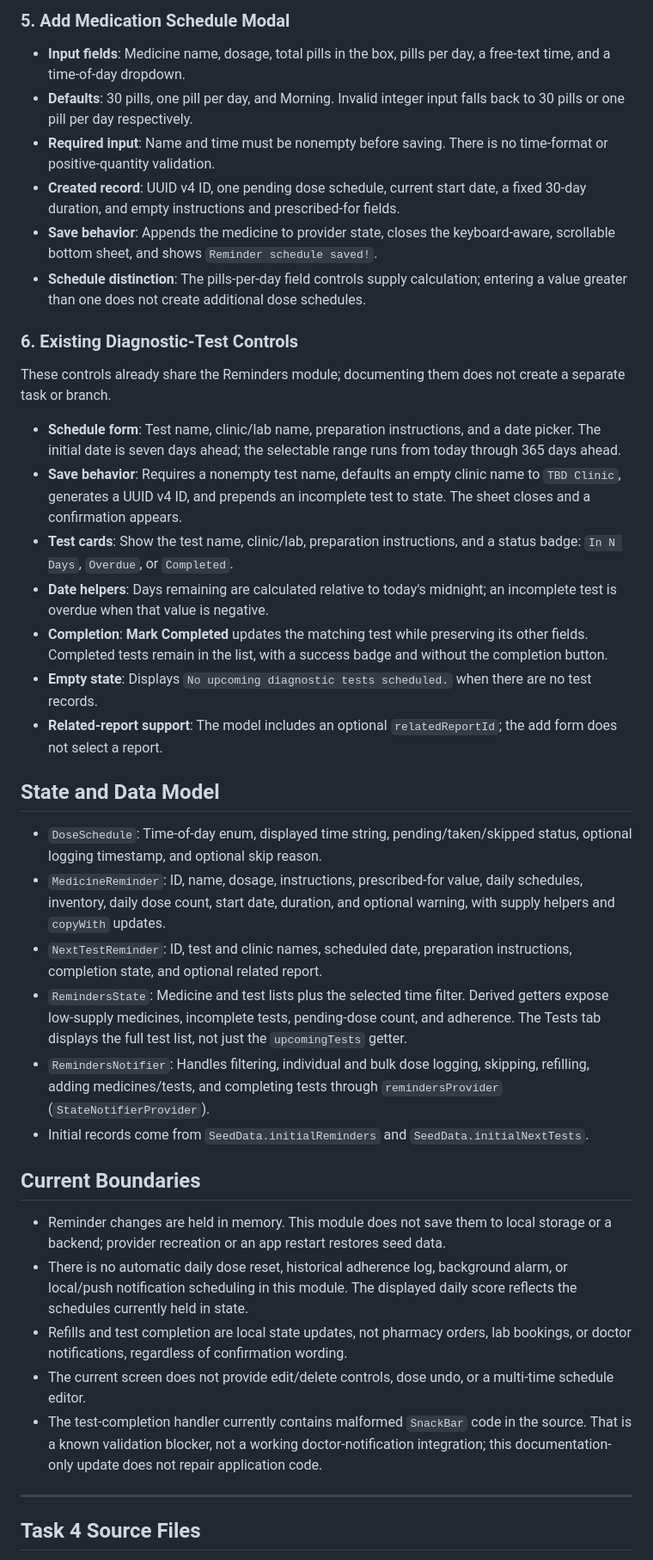
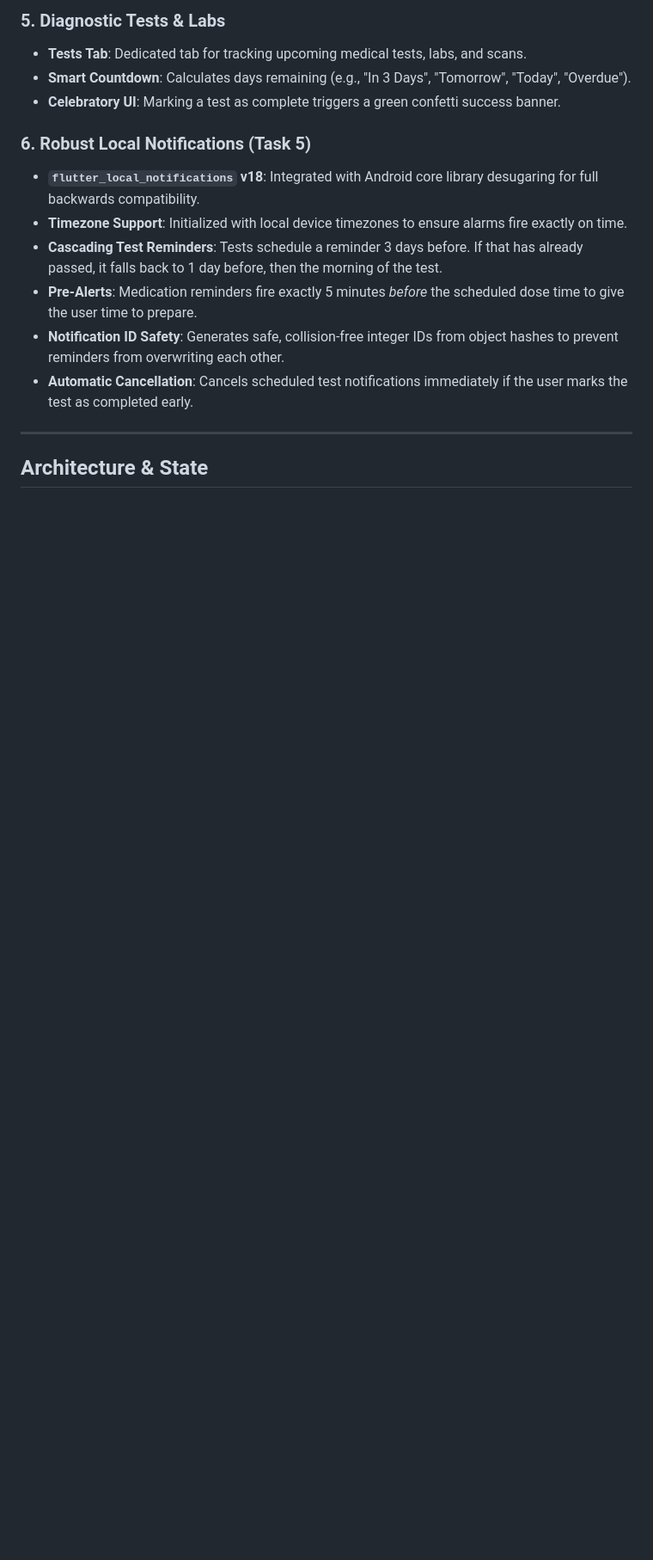
Before and after one commit to vistacortexadmin-blip/new-app-changes, a Markdown page: README.md, the part around one of its changes. Shown at 86% size. Drawn GitHub-style; blank space fills up the shorter version.

Commit message:
docs: Update README with complete Task 4 & Task 5 implementation details

```diff
--- a/README.md
+++ b/README.md
@@ -41,42 +30,18 @@ This document covers the current **Task 4: Medication Reminders, Refill Supply M
 
-### 5. Add Medication Schedule Modal
-- **Input fields**: Medicine name, dosage, total pills in the box, pills per day, a free-text time, and a time-of-day dropdown.
-- **Defaults**: 30 pills, one pill per day, and Morning. Invalid integer input falls back to 30 pills or one pill per day respectively.
-- **Required input**: Name and time must be nonempty before saving. There is no time-format or positive-quantity validation.
-- **Created record**: UUID v4 ID, one pending dose schedule, current start date, a fixed 30-day duration, and empty instructions and prescribed-for fields.
-- **Save behavior**: Appends the medicine to provider state, closes the keyboard-aware, scrollable bottom sheet, and shows `Reminder schedule saved!`.
-- **Schedule distinction**: The pills-per-day field controls supply calculation; entering a value greater than one does not create additional dose schedules.
+### 5. Diagnostic Tests & Labs
+- **Tests Tab**: Dedicated tab for tracking upcoming medical tests, labs, and scans.
+- **Smart Countdown**: Calculates days remaining (e.g., "In 3 Days", "Tomorrow", "Today", "Overdue").
+- **Celebratory UI**: Marking a test as complete triggers a green confetti success banner.
 
-### 6. Existing Diagnostic-Test Controls
-
-These controls already share the Reminders module; documenting them does not create a separate task or branch.
-
-- **Schedule form**: Test name, clinic/lab name, preparation instructions, and a date picker. The initial date is seven days ahead; the selectable range runs from today through 365 days ahead.
-- **Save behavior**: Requires a nonempty test name, defaults an empty clinic name to `TBD Clinic`, generates a UUID v4 ID, and prepends an incomplete test to state. The sheet closes and a confirmation appears.
-- **Test cards**: Show the test name, clinic/lab, preparation instructions, and a status badge: `In N Days`, `Overdue`, or `Completed`.
-- **Date helpers**: Days remaining are calculated relative to today's midnight; an incomplete test is overdue when that value is negative.
-- **Completion**: **Mark Completed** updates the matching test while preserving its other fields. Completed tests remain in the list, with a success badge and without the completion button.
-- **Empty state**: Displays `No upcoming diagnostic tests scheduled.` when there are no test records.
-- **Related-report support**: The model includes an optional `relatedReportId`; the add form does not select a report.
-
-## State and Data Model
-
-- `DoseSchedule`: Time-of-day enum, displayed time string, pending/taken/skipped status, optional logging timestamp, and optional skip reason.
-- `MedicineReminder`: ID, name, dosage, instructions, prescribed-for value, daily schedules, inventory, daily dose count, start date, duration, and optional warning, with supply helpers and `copyWith` updates.
-- `NextTestReminder`: ID, test and clinic names, scheduled date, preparation instructions, completion state, and optional related report.
-- `RemindersState`: Medicine and test lists plus the selected time filter. Derived getters expose low-supply medicines, incomplete tests, pending-dose count, and adherence. The Tests tab displays the full test list, not just the `upcomingTests` getter.
-- `RemindersNotifier`: Handles filtering, individual and bulk dose logging, skipping, refilling, adding medicines/tests, and completing tests through `remindersProvider` (`StateNotifierProvider`).
-- Initial records come from `SeedData.initialReminders` and `SeedData.initialNextTests`.
-
-## Current Boundaries
-
-- Reminder changes are held in memory. This module does not save them to local storage or a backend; provider recreation or an app restart restores seed data.
-- There is no automatic daily dose reset, historical adherence log, background alarm, or local/push notification scheduling in this module. The displayed daily score reflects the schedules currently held in state.
-- Refills and test completion are local state updates, not pharmacy orders, lab bookings, or doctor notifications, regardless of confirmation wording.
-- The current screen does not provide edit/delete controls, dose undo, or a multi-time schedule editor.
-- The test-completion handler currently contains malformed `SnackBar` code in the source. That is a known validation blocker, not a working doctor-notification integration; this documentation-only update does not repair application code.
+### 6. Robust Local Notifications (Task 5)
+- **`flutter_local_notifications` v18**: Integrated with Android core library desugaring for full backwards compatibility.
+- **Timezone Support**: Initialized with local device timezones to ensure alarms fire exactly on time.
+- **Cascading Test Reminders**: Tests schedule a reminder 3 days before. If that has already passed, it falls back to 1 day before, then the morning of the test.
+- **Pre-Alerts**: Medication reminders fire exactly 5 minutes *before* the scheduled dose time to give the user time to prepare.
+- **Notification ID Safety**: Generates safe, collision-free integer IDs from object hashes to prevent reminders from overwriting each other.
+- **Automatic Cancellation**: Cancels scheduled test notifications immediately if the user marks the test as completed early.
 
 ---
 
-## Task 4 Source Files
+## Architecture & State
 
```
Also changed, not shown: other parts of README.md (+24 -48 lines).
